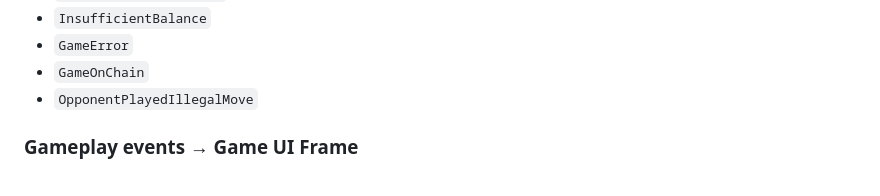
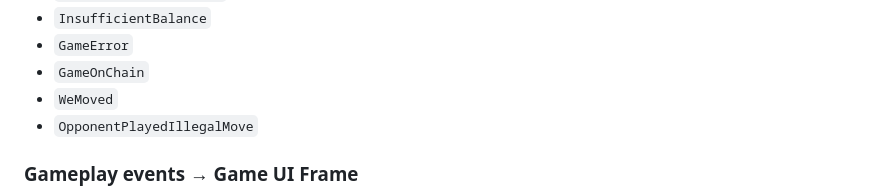
Before and after one commit to Chia-Network/chia-gaming, a Markdown page: FRONTEND_ARCHITECTURE.md, the part around the change. Rendered like a GitHub page.

```diff
--- a/FRONTEND_ARCHITECTURE.md
+++ b/FRONTEND_ARCHITECTURE.md
@@ -252,6 +252,7 @@ frame shows them as overlays or toasts:
 - `InsufficientBalance`
 - `GameError`
 - `GameOnChain`
+- `WeMoved`
 - `OpponentPlayedIllegalMove`
 
 ### Gameplay events → Game UI Frame
```
Also changed, not shown: ARCHITECTURE.md (+1 -0 lines), DEBUGGING_GUIDE.md (+24 -11 lines).
